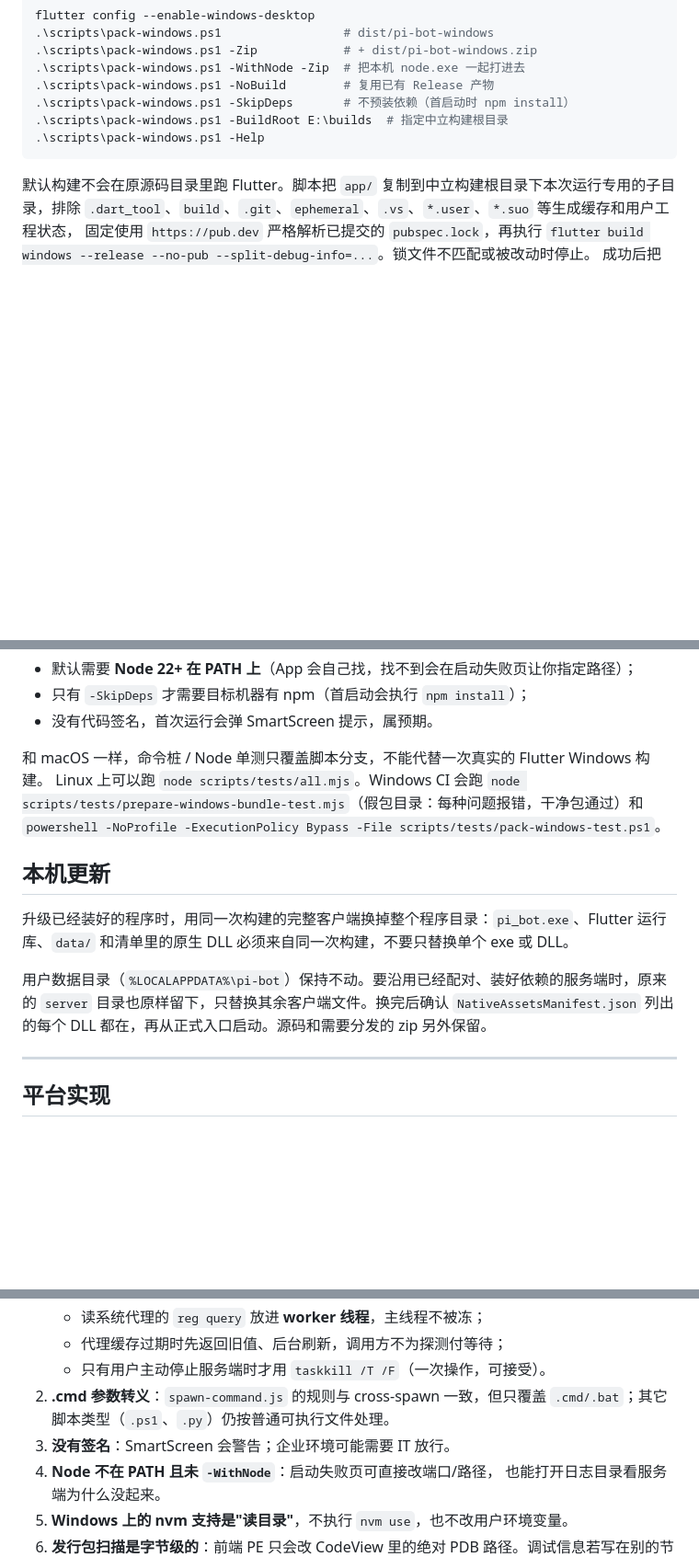
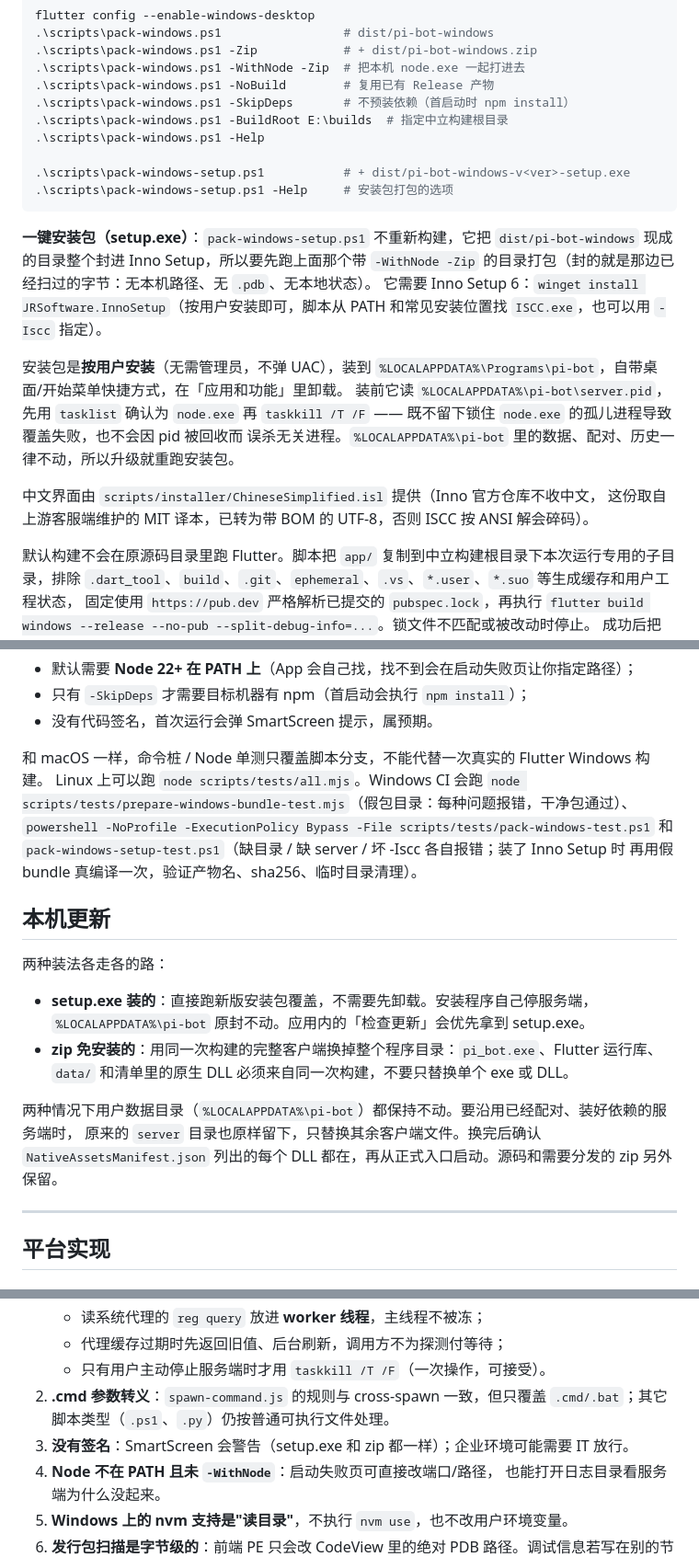
Before and after one commit to loving-cat/pi-bot, a Markdown page: docs/WINDOWS.md, 3 parts joined by grey strips. Shown at 92% size. Rendered like a GitHub page; blank space fills up the shorter version.

Commit message:
docs: 补 Windows 一键安装包的构建与验证记录
RELEASE.md 加上 setup.exe 的命名、构建步骤和 pickAssetFor 优先级说明；
WINDOWS.md 补打包脚本用法、安装包行为（按用户装、装前停 node、数据目录不动）和本轮实测。

````diff
--- a/docs/WINDOWS.md
+++ b/docs/WINDOWS.md
@@ -21,7 +21,25 @@ flutter config --enable-windows-desktop
 .\scripts\pack-windows.ps1 -SkipDeps       # 不预装依赖（首启动时 npm install）
 .\scripts\pack-windows.ps1 -BuildRoot E:\builds  # 指定中立构建根目录
 .\scripts\pack-windows.ps1 -Help
+
+.\scripts\pack-windows-setup.ps1           # + dist/pi-bot-windows-v<ver>-setup.exe
+.\scripts\pack-windows-setup.ps1 -Help     # 安装包打包的选项
 ```
+
+**一键安装包（setup.exe）**：`pack-windows-setup.ps1` 不重新构建，它把
+`dist/pi-bot-windows` 现成的目录整个封进 Inno Setup，所以要先跑上面那个带 `-WithNode -Zip`
+的目录打包（封的就是那边已经扫过的字节：无本机路径、无 `.pdb`、无本地状态）。
+它需要 Inno Setup 6：`winget install JRSoftware.InnoSetup`（按用户安装即可，脚本从 PATH
+和常见安装位置找 `ISCC.exe`，也可以用 `-Iscc` 指定）。
+
+安装包是**按用户安装**（无需管理员，不弹 UAC），装到
+`%LOCALAPPDATA%\Programs\pi-bot`，自带桌面/开始菜单快捷方式，在「应用和功能」里卸载。
+装前它读 `%LOCALAPPDATA%\pi-bot\server.pid`，先用 `tasklist` 确认为 `node.exe` 再
+`taskkill /T /F` —— 既不留下锁住 `node.exe` 的孤儿进程导致覆盖失败，也不会因 pid 被回收而
+误杀无关进程。`%LOCALAPPDATA%\pi-bot` 里的数据、配对、历史一律不动，所以升级就重跑安装包。
+
+中文界面由 `scripts/installer/ChineseSimplified.isl` 提供（Inno 官方仓库不收中文，
+这份取自上游客服端维护的 MIT 译本，已转为带 BOM 的 UTF-8，否则 ISCC 按 ANSI 解会碎码）。
 
 默认构建不会在原源码目录里跑 Flutter。脚本把 `app/` 复制到中立构建根目录下本次运行专用的子目录，排除
 `.dart_tool`、`build`、`.git`、`ephemeral`、`.vs`、`*.user`、`*.suo` 等生成缓存和用户工程状态，
@@ -93,14 +111,23 @@ pi-bot-windows/
 
 和 macOS 一样，命令桩 / Node 单测只覆盖脚本分支，不能代替一次真实的 Flutter Windows 构建。
 Linux 上可以跑 `node scripts/tests/all.mjs`。Windows CI 会跑
-`node scripts/tests/prepare-windows-bundle-test.mjs`（假包目录：每种问题报错，干净包通过）和
-`powershell -NoProfile -ExecutionPolicy Bypass -File scripts/tests/pack-windows-test.ps1`。
+`node scripts/tests/prepare-windows-bundle-test.mjs`（假包目录：每种问题报错，干净包通过）、
+`powershell -NoProfile -ExecutionPolicy Bypass -File scripts/tests/pack-windows-test.ps1` 和
+`pack-windows-setup-test.ps1`（缺目录 / 缺 server / 坏 -Iscc 各自报错；装了 Inno Setup 时
+再用假 bundle 真编译一次，验证产物名、sha256、临时目录清理）。
 
 ## 本机更新
 
-升级已经装好的程序时，用同一次构建的完整客户端换掉整个程序目录：`pi_bot.exe`、Flutter 运行库、`data/` 和清单里的原生 DLL 必须来自同一次构建，不要只替换单个 exe 或 DLL。
+两种装法各走各的路：
 
-用户数据目录（`%LOCALAPPDATA%\pi-bot`）保持不动。要沿用已经配对、装好依赖的服务端时，原来的 `server` 目录也原样留下，只替换其余客户端文件。换完后确认 `NativeAssetsManifest.json` 列出的每个 DLL 都在，再从正式入口启动。源码和需要分发的 zip 另外保留。
+- **setup.exe 装的**：直接跑新版安装包覆盖，不需要先卸载。安装程序自己停服务端，
+  `%LOCALAPPDATA%\pi-bot` 原封不动。应用内的「检查更新」会优先拿到 setup.exe。
+- **zip 免安装的**：用同一次构建的完整客户端换掉整个程序目录：`pi_bot.exe`、Flutter 运行库、
+  `data/` 和清单里的原生 DLL 必须来自同一次构建，不要只替换单个 exe 或 DLL。
+
+两种情况下用户数据目录（`%LOCALAPPDATA%\pi-bot`）都保持不动。要沿用已经配对、装好依赖的服务端时，
+原来的 `server` 目录也原样留下，只替换其余客户端文件。换完后确认 `NativeAssetsManifest.json`
+列出的每个 DLL 都在，再从正式入口启动。源码和需要分发的 zip 另外保留。
 
 ---
 
@@ -197,7 +231,7 @@ PowerShell（`-STA`）读 `[Windows.Forms.Clipboard]::GetImage()`，存成临时
    - 只有用户主动停止服务端时才用 `taskkill /T /F`（一次操作，可接受）。
 2. **.cmd 参数转义**：`spawn-command.js` 的规则与 cross-spawn 一致，但只覆盖
    `.cmd/.bat`；其它脚本类型（`.ps1`、`.py`）仍按普通可执行文件处理。
-3. **没有签名**：SmartScreen 会警告；企业环境可能需要 IT 放行。
+3. **没有签名**：SmartScreen 会警告（setup.exe 和 zip 都一样）；企业环境可能需要 IT 放行。
 4. **Node 不在 PATH 且未 `-WithNode`**：启动失败页可直接改端口/路径，
    也能打开日志目录看服务端为什么没起来。
 5. **Windows 上的 nvm 支持是"读目录"**，不执行 `nvm use`，也不改用户环境变量。
````
Also changed, not shown: other parts of docs/WINDOWS.md (+8 -1 lines), docs/RELEASE.md (+11 -5 lines).
